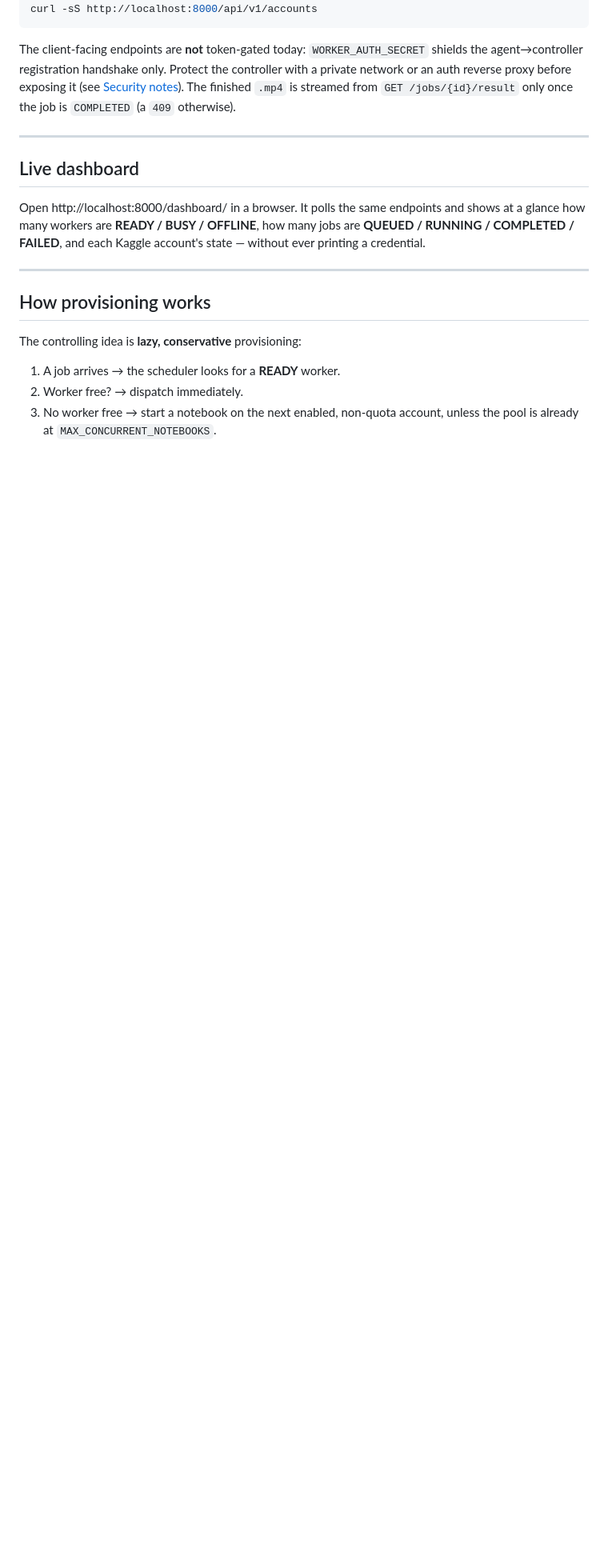
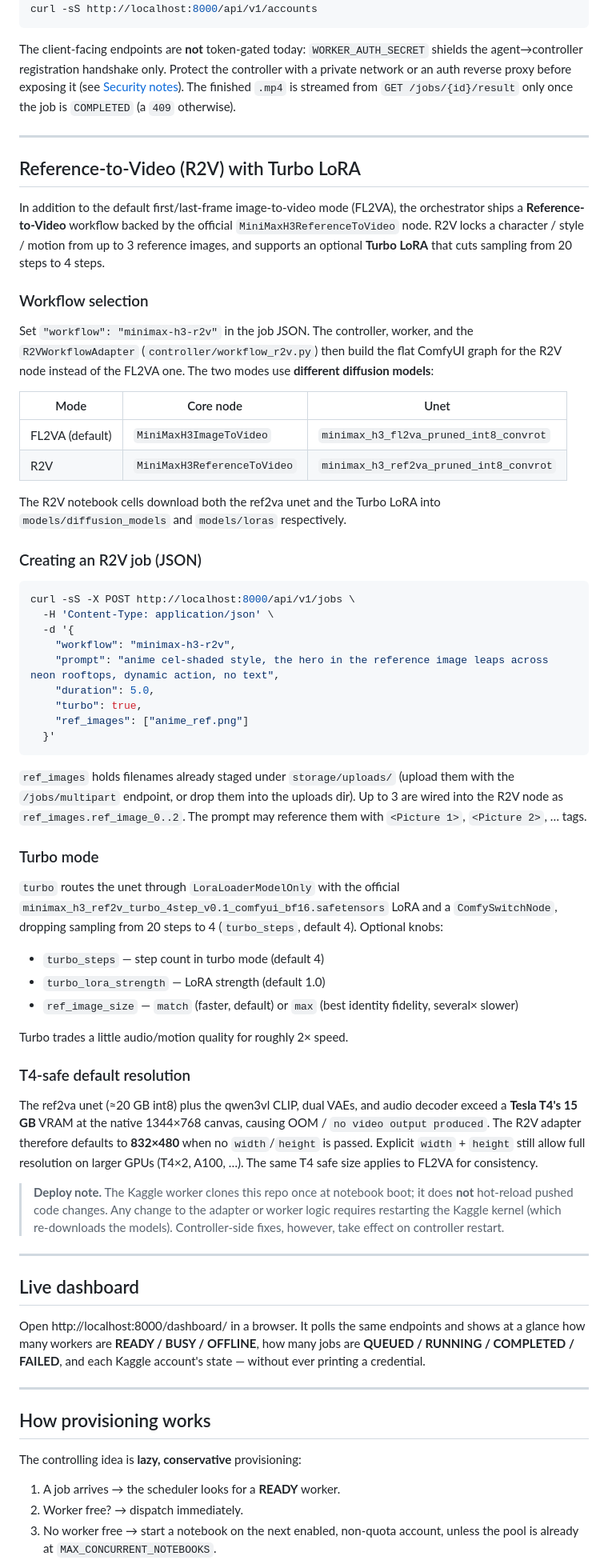
Before and after one commit to wxujie/minimax-h3-orchestrator, a Markdown page: README.md, the part around one of its changes. Shown at 80% size. Drawn GitHub-style; blank space fills up the shorter version.

Commit message:
docs: document R2V + Turbo workflow, model differences, T4-safe resolution

````diff
--- a/README.md
+++ b/README.md
@@ -230,6 +231,77 @@ with a private network or an auth reverse proxy before exposing it (see
 
 ---
 
+## Reference-to-Video (R2V) with Turbo LoRA
+
+In addition to the default first/last-frame image-to-video mode (FL2VA), the
+orchestrator ships a **Reference-to-Video** workflow backed by the official
+`MiniMaxH3ReferenceToVideo` node. R2V locks a character / style / motion from
+up to 3 reference images, and supports an optional **Turbo LoRA** that cuts
+sampling from 20 steps to 4 steps.
+
+### Workflow selection
+
+Set `"workflow": "minimax-h3-r2v"` in the job JSON. The controller, worker,
+and the `R2VWorkflowAdapter` (`controller/workflow_r2v.py`) then build the
+flat ComfyUI graph for the R2V node instead of the FL2VA one. The two modes
+use **different diffusion models**:
+
+| Mode | Core node | Unet |
+|------|-----------|------|
+| FL2VA (default) | `MiniMaxH3ImageToVideo` | `minimax_h3_fl2va_pruned_int8_convrot` |
+| R2V | `MiniMaxH3ReferenceToVideo` | `minimax_h3_ref2va_pruned_int8_convrot` |
+
+The R2V notebook cells download both the ref2va unet and the Turbo LoRA into
+`models/diffusion_models` and `models/loras` respectively.
+
+### Creating an R2V job (JSON)
+
+```bash
+curl -sS -X POST http://localhost:8000/api/v1/jobs \
+  -H 'Content-Type: application/json' \
+  -d '{
+    "workflow": "minimax-h3-r2v",
+    "prompt": "anime cel-shaded style, the hero in the reference image leaps across neon rooftops, dynamic action, no text",
+    "duration": 5.0,
+    "turbo": true,
+    "ref_images": ["anime_ref.png"]
+  }'
+```
+
+`ref_images` holds filenames already staged under `storage/uploads/` (upload
+them with the `/jobs/multipart` endpoint, or drop them into the uploads dir).
+Up to 3 are wired into the R2V node as `ref_images.ref_image_0..2`. The prompt
+may reference them with `<Picture 1>`, `<Picture 2>`, … tags.
+
+### Turbo mode
+
+`turbo` routes the unet through `LoraLoaderModelOnly` with the official
+`minimax_h3_ref2v_turbo_4step_v0.1_comfyui_bf16.safetensors` LoRA and a
+`ComfySwitchNode`, dropping sampling from 20 steps to 4 (`turbo_steps`,
+default 4). Optional knobs:
+
+- `turbo_steps` — step count in turbo mode (default 4)
+- `turbo_lora_strength` — LoRA strength (default 1.0)
+- `ref_image_size` — `match` (faster, default) or `max` (best identity fidelity, several× slower)
+
+Turbo trades a little audio/motion quality for roughly 2× speed.
+
+### T4-safe default resolution
+
+The ref2va unet (≈20 GB int8) plus the qwen3vl CLIP, dual VAEs, and audio
+decoder exceed a **Tesla T4's 15 GB** VRAM at the native 1344×768 canvas,
+causing OOM / `no video output produced`. The R2V adapter therefore defaults
+to **832×480** when no `width`/`height` is passed. Explicit `width` + `height`
+still allow full resolution on larger GPUs (T4×2, A100, …). The same T4 safe
+size applies to FL2VA for consistency.
+
+> **Deploy note.** The Kaggle worker clones this repo once at notebook boot;
+> it does **not** hot-reload pushed code changes. Any change to the adapter or
+> worker logic requires restarting the Kaggle kernel (which re-downloads the
+> models). Controller-side fixes, however, take effect on controller restart.
+
+---
+
 ## Live dashboard
 
 Open http://localhost:8000/dashboard/ in a browser. It polls the same endpoints
````
Also changed, not shown: other parts of README.md (+3 -2 lines).
